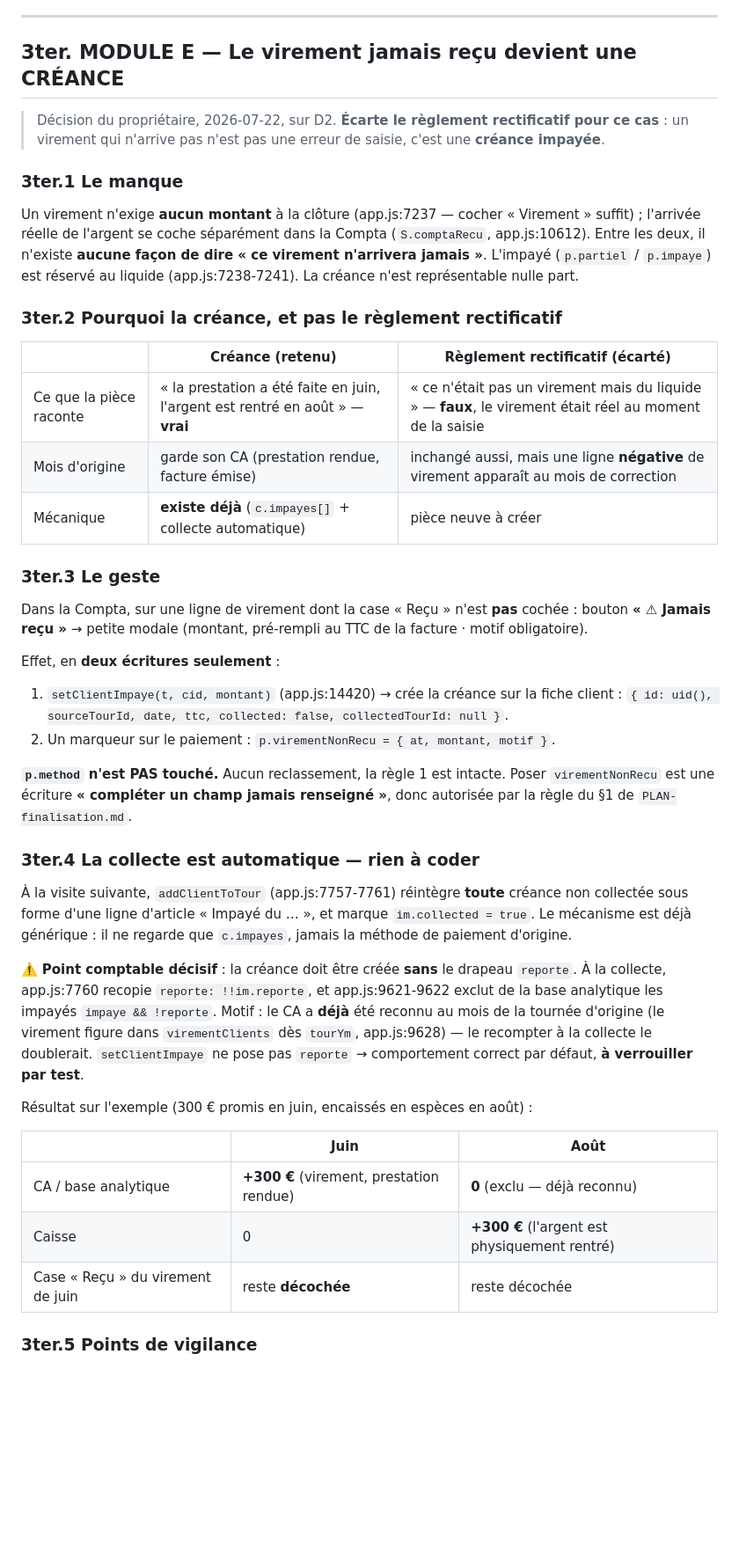
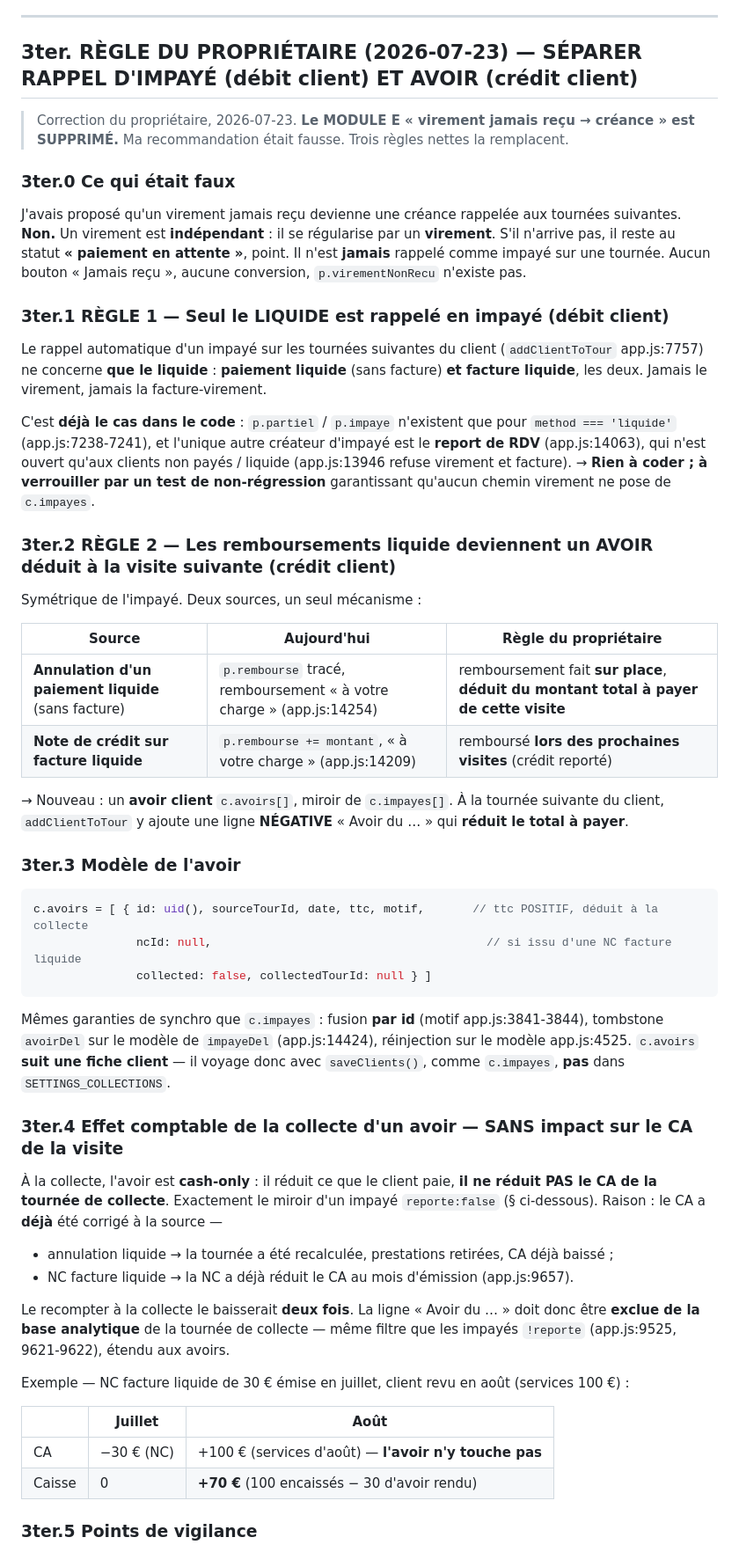
Before and after one commit to pmrflightclub-afk/Distribution-GaloPodo, a Markdown page: SPEC-modules-correction.md, the part around one of its changes. Shown at 88% size. GitHub-like rendering; blank space fills up the shorter version.

````diff
--- a/SPEC-modules-correction.md
+++ b/SPEC-modules-correction.md
@@ -485,58 +485,71 @@ pré-rempli et d'une case cochée. Aucun troisième type de pièce n'est nécess
 
 ---
 
-## 3ter. MODULE E — Le virement jamais reçu devient une CRÉANCE
+## 3ter. RÈGLE DU PROPRIÉTAIRE (2026-07-23) — SÉPARER RAPPEL D'IMPAYÉ (débit client) ET AVOIR (crédit client)
 
-> Décision du propriétaire, 2026-07-22, sur D2. **Écarte le règlement rectificatif pour ce cas** : un virement
-> qui n'arrive pas n'est pas une erreur de saisie, c'est une **créance impayée**.
+> Correction du propriétaire, 2026-07-23. **Le MODULE E « virement jamais reçu → créance » est SUPPRIMÉ.**
+> Ma recommandation était fausse. Trois règles nettes la remplacent.
 
-### 3ter.1 Le manque
+### 3ter.0 Ce qui était faux
 
-Un virement n'exige **aucun montant** à la clôture (app.js:7237 — cocher « Virement » suffit) ; l'arrivée réelle
-de l'argent se coche séparément dans la Compta (`S.comptaRecu`, app.js:10612). Entre les deux, il n'existe
-**aucune façon de dire « ce virement n'arrivera jamais »**. L'impayé (`p.partiel` / `p.impaye`) est réservé au
-liquide (app.js:7238-7241). La créance n'est représentable nulle part.
+J'avais proposé qu'un virement jamais reçu devienne une créance rappelée aux tournées suivantes. **Non.**
+Un virement est **indépendant** : il se régularise par un **virement**. S'il n'arrive pas, il reste au statut
+**« paiement en attente »**, point. Il n'est **jamais** rappelé comme impayé sur une tournée. Aucun bouton
+« Jamais reçu », aucune conversion, `p.virementNonRecu` n'existe pas.
 
-### 3ter.2 Pourquoi la créance, et pas le règlement rectificatif
+### 3ter.1 RÈGLE 1 — Seul le LIQUIDE est rappelé en impayé (débit client)
 
-| | Créance (retenu) | Règlement rectificatif (écarté) |
+Le rappel automatique d'un impayé sur les tournées suivantes du client (`addClientToTour` app.js:7757) ne
+concerne **que le liquide** : **paiement liquide** (sans facture) **et facture liquide**, les deux. Jamais le
+virement, jamais la facture-virement.
+
+C'est **déjà le cas dans le code** : `p.partiel` / `p.impaye` n'existent que pour `method === 'liquide'`
+(app.js:7238-7241), et l'unique autre créateur d'impayé est le **report de RDV** (app.js:14063), qui n'est
+ouvert qu'aux clients non payés / liquide (app.js:13946 refuse virement et facture). → **Rien à coder ; à
+verrouiller par un test de non-régression** garantissant qu'aucun chemin virement ne pose de `c.impayes`.
+
+### 3ter.2 RÈGLE 2 — Les remboursements liquide deviennent un AVOIR déduit à la visite suivante (crédit client)
+
+Symétrique de l'impayé. Deux sources, un seul mécanisme :
+
+| Source | Aujourd'hui | Règle du propriétaire |
 |---|---|---|
-| Ce que la pièce raconte | « la prestation a été faite en juin, l'argent est rentré en août » — **vrai** | « ce n'était pas un virement mais du liquide » — **faux**, le virement était réel au moment de la saisie |
-| Mois d'origine | garde son CA (prestation rendue, facture émise) | inchangé aussi, mais une ligne **négative** de virement apparaît au mois de correction |
-| Mécanique | **existe déjà** (`c.impayes[]` + collecte automatique) | pièce neuve à créer |
+| **Annulation d'un paiement liquide** (sans facture) | `p.rembourse` tracé, remboursement « à votre charge » (app.js:14254) | remboursement fait **sur place**, **déduit du montant total à payer de cette visite** |
+| **Note de crédit sur facture liquide** | `p.rembourse += montant`, « à votre charge » (app.js:14209) | remboursé **lors des prochaines visites** (crédit reporté) |
 
-### 3ter.3 Le geste
+→ Nouveau : un **avoir client** `c.avoirs[]`, miroir de `c.impayes[]`. À la tournée suivante du client,
+`addClientToTour` y ajoute une ligne **NÉGATIVE** « Avoir du … » qui **réduit le total à payer**.
 
-Dans la Compta, sur une ligne de virement dont la case « Reçu » n'est **pas** cochée : bouton
-**« ⚠ Jamais reçu »** → petite modale (montant, pré-rempli au TTC de la facture · motif obligatoire).
+### 3ter.3 Modèle de l'avoir
 
-Effet, en **deux écritures seulement** :
-1. `setClientImpaye(t, cid, montant)` (app.js:14420) → crée la créance sur la fiche client :
-   `{ id: uid(), sourceTourId, date, ttc, collected: false, collectedTourId: null }`.
-2. Un marqueur sur le paiement : `p.virementNonRecu = { at, montant, motif }`.
+```js
+c.avoirs = [ { id: uid(), sourceTourId, date, ttc, motif,       // ttc POSITIF, déduit à la collecte
+               ncId: null,                                        // si issu d'une NC facture liquide
+               collected: false, collectedTourId: null } ]
+```
 
-**`p.method` n'est PAS touché.** Aucun reclassement, la règle 1 est intacte. Poser `virementNonRecu` est une
-écriture **« compléter un champ jamais renseigné »**, donc autorisée par la règle du §1 de `PLAN-finalisation.md`.
+Mêmes garanties de synchro que `c.impayes` : fusion **par id** (motif app.js:3841-3844), tombstone `avoirDel`
+sur le modèle de `impayeDel` (app.js:14424), réinjection sur le modèle app.js:4525. `c.avoirs` **suit une fiche
+client** — il voyage donc avec `saveClients()`, comme `c.impayes`, **pas** dans `SETTINGS_COLLECTIONS`.
 
-### 3ter.4 La collecte est automatique — rien à coder
+### 3ter.4 Effet comptable de la collecte d'un avoir — SANS impact sur le CA de la visite
 
-À la visite suivante, `addClientToTour` (app.js:7757-7761) réintègre **toute** créance non collectée sous forme
-d'une ligne d'article « Impayé du … », et marque `im.collected = true`. Le mécanisme est déjà générique : il ne
-regarde que `c.impayes`, jamais la méthode de paiement d'origine.
+À la collecte, l'avoir est **cash-only** : il réduit ce que le client paie, **il ne réduit PAS le CA de la
+tournée de collecte**. Exactement le miroir d'un impayé `reporte:false` (§ ci-dessous). Raison : le CA a **déjà**
+été corrigé à la source —
+- annulation liquide → la tournée a été recalculée, prestations retirées, CA déjà baissé ;
+- NC facture liquide → la NC a déjà réduit le CA au mois d'émission (app.js:9657).
 
-⚠️ **Point comptable décisif** : la créance doit être créée **sans** le drapeau `reporte`. À la collecte,
-app.js:7760 recopie `reporte: !!im.reporte`, et app.js:9621-9622 exclut de la base analytique les impayés
-`impaye && !reporte`. Motif : le CA a **déjà** été reconnu au mois de la tournée d'origine (le virement figure
-dans `virementClients` dès `tourYm`, app.js:9628) — le recompter à la collecte le doublerait.
-`setClientImpaye` ne pose pas `reporte` → comportement correct par défaut, **à verrouiller par test**.
+Le recompter à la collecte le baisserait **deux fois**. La ligne « Avoir du … » doit donc être **exclue de la
+base analytique** de la tournée de collecte — même filtre que les impayés `!reporte` (app.js:9525, 9621-9622),
+étendu aux avoirs.
 
-Résultat sur l'exemple (300 € promis en juin, encaissés en espèces en août) :
+Exemple — NC facture liquide de 30 € émise en juillet, client revu en août (services 100 €) :
 
-| | Juin | Août |
+| | Juillet | Août |
 |---|---|---|
-| CA / base analytique | **+300 €** (virement, prestation rendue) | **0** (exclu — déjà reconnu) |
-| Caisse | 0 | **+300 €** (l'argent est physiquement rentré) |
-| Case « Reçu » du virement de juin | reste **décochée** | reste décochée |
+| CA | −30 € (NC) | +100 € (services d'août) — **l'avoir n'y touche pas** |
+| Caisse | 0 | **+70 €** (100 encaissés − 30 d'avoir rendu) |
 
 ### 3ter.5 Points de vigilance
 
````
Also changed, not shown: other parts of SPEC-modules-correction.md (+19 -17 lines), PLAN-finalisation.md (+16 -13 lines), PROMPT-reprise.md (+8 -0 lines).
